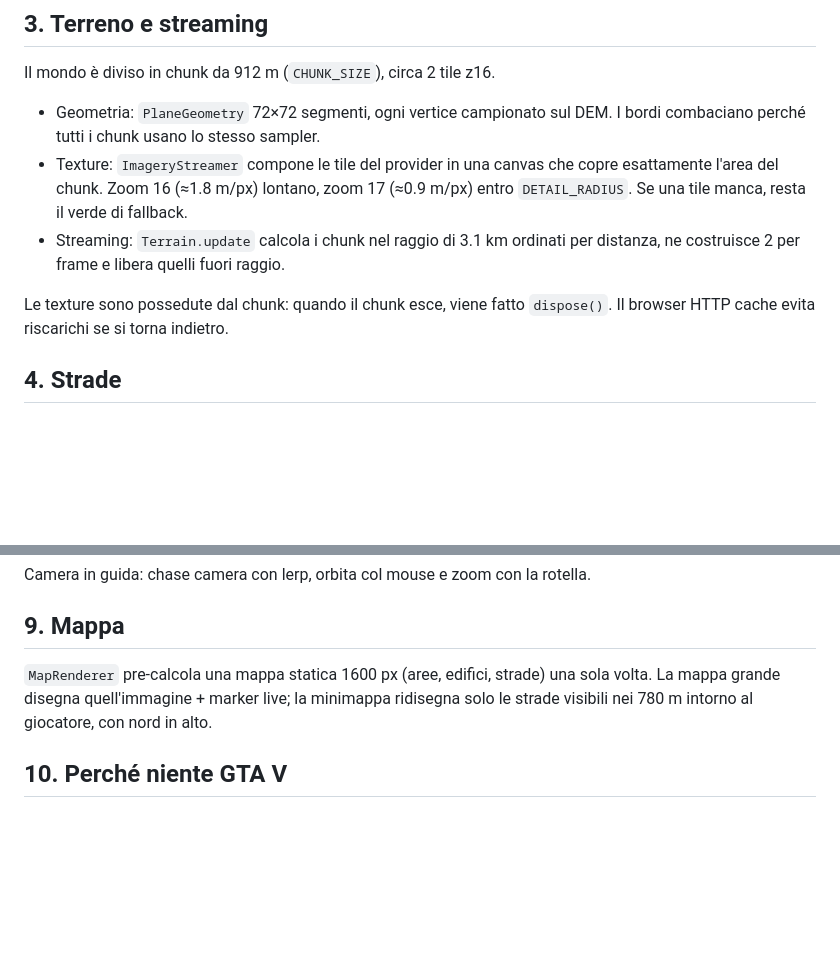
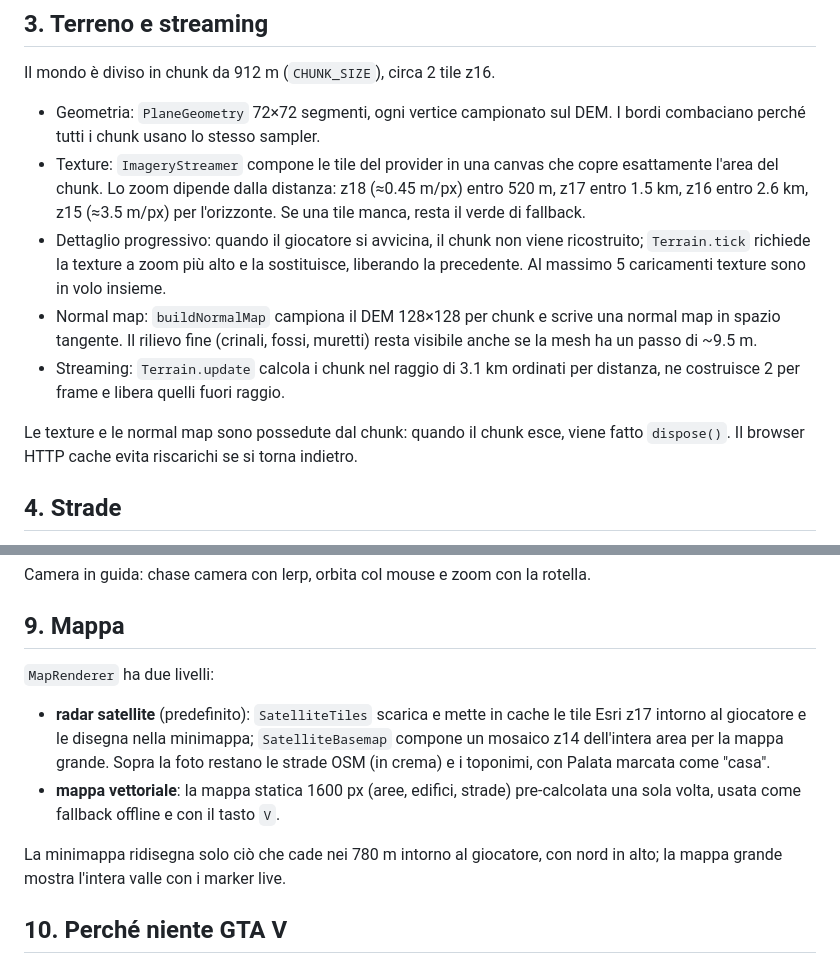
Before and after one commit to psiep8/molise-openworld, a Markdown page: docs/ARCHITECTURE.md, 2 parts joined by grey strips. Drawn GitHub-style; blank space fills up the shorter version.

Commit message:
Aggiorna l'architettura con zoom progressivo, normal map e radar satellite.
🤖 Generated with Codebuff
Co-Authored-By: Codebuff <noreply@codebuff.com>

```diff
--- a/docs/ARCHITECTURE.md
+++ b/docs/ARCHITECTURE.md
@@ -25,10 +25,12 @@ Perché pre-processare? Il browser non deve decodificare 110 PNG Terrarium all'a
 Il mondo è diviso in chunk da 912 m (`CHUNK_SIZE`), circa 2 tile z16.
 
 - Geometria: `PlaneGeometry` 72×72 segmenti, ogni vertice campionato sul DEM. I bordi combaciano perché tutti i chunk usano lo stesso sampler.
-- Texture: `ImageryStreamer` compone le tile del provider in una canvas che copre esattamente l'area del chunk. Zoom 16 (≈1.8 m/px) lontano, zoom 17 (≈0.9 m/px) entro `DETAIL_RADIUS`. Se una tile manca, resta il verde di fallback.
+- Texture: `ImageryStreamer` compone le tile del provider in una canvas che copre esattamente l'area del chunk. Lo zoom dipende dalla distanza: z18 (≈0.45 m/px) entro 520 m, z17 entro 1.5 km, z16 entro 2.6 km, z15 (≈3.5 m/px) per l'orizzonte. Se una tile manca, resta il verde di fallback.
+- Dettaglio progressivo: quando il giocatore si avvicina, il chunk non viene ricostruito; `Terrain.tick` richiede la texture a zoom più alto e la sostituisce, liberando la precedente. Al massimo 5 caricamenti texture sono in volo insieme.
+- Normal map: `buildNormalMap` campiona il DEM 128×128 per chunk e scrive una normal map in spazio tangente. Il rilievo fine (crinali, fossi, muretti) resta visibile anche se la mesh ha un passo di ~9.5 m.
 - Streaming: `Terrain.update` calcola i chunk nel raggio di 3.1 km ordinati per distanza, ne costruisce 2 per frame e libera quelli fuori raggio.
 
-Le texture sono possedute dal chunk: quando il chunk esce, viene fatto `dispose()`. Il browser HTTP cache evita riscarichi se si torna indietro.
+Le texture e le normal map sono possedute dal chunk: quando il chunk esce, viene fatto `dispose()`. Il browser HTTP cache evita riscarichi se si torna indietro.
 
 ## 4. Strade
 
@@ -78,7 +80,12 @@ Camera in guida: chase camera con lerp, orbita col mouse e zoom con la rotella.
 
 ## 9. Mappa
 
-`MapRenderer` pre-calcola una mappa statica 1600 px (aree, edifici, strade) una sola volta. La mappa grande disegna quell'immagine + marker live; la minimappa ridisegna solo le strade visibili nei 780 m intorno al giocatore, con nord in alto.
+`MapRenderer` ha due livelli:
+
+- **radar satellite** (predefinito): `SatelliteTiles` scarica e mette in cache le tile Esri z17 intorno al giocatore e le disegna nella minimappa; `SatelliteBasemap` compone un mosaico z14 dell'intera area per la mappa grande. Sopra la foto restano le strade OSM (in crema) e i toponimi, con Palata marcata come "casa".
+- **mappa vettoriale**: la mappa statica 1600 px (aree, edifici, strade) pre-calcolata una sola volta, usata come fallback offline e con il tasto `V`.
+
+La minimappa ridisegna solo ciò che cade nei 780 m intorno al giocatore, con nord in alto; la mappa grande mostra l'intera valle con i marker live.
 
 ## 10. Perché niente GTA V
 
```
